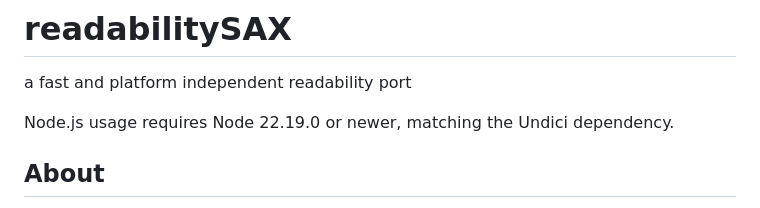
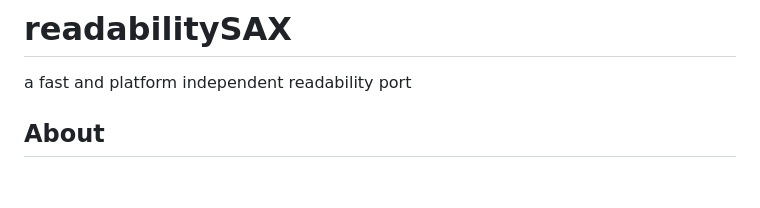
Before and after one commit to fb55/readabilitySAX, a Markdown page: readme.md, the part around the change. Rendered like a GitHub page; blank space fills up the shorter version.

Commit message:
docs: remove Node requirement sentence from README

```diff
--- a/readme.md
+++ b/readme.md
@@ -1,8 +1,6 @@
 # readabilitySAX
 
 a fast and platform independent readability port
-
-Node.js usage requires Node 22.19.0 or newer, matching the Undici dependency.
 
 ## About
 
```
